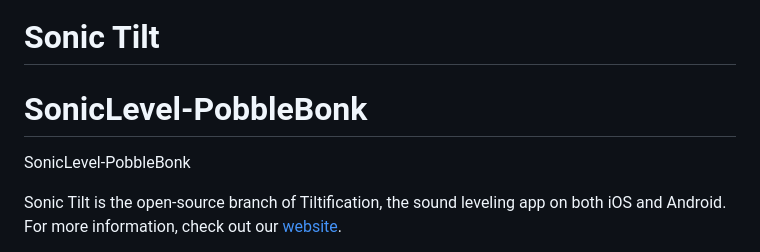
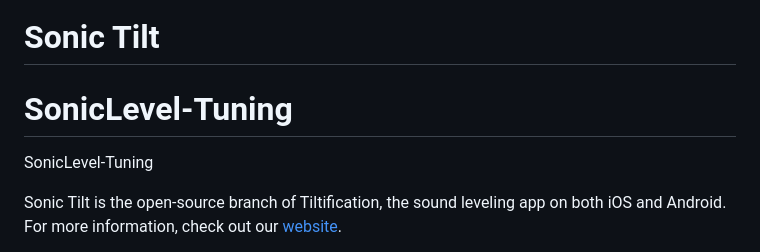
Before and after one commit to Tiltification/sonic-tilt, a Markdown page: README.md, the part around the change. Rendered like a GitHub page.

Commit message:
SonicLevel-Tuning ICAD 2023 Sonic Tilt Competition

```diff
--- a/README.md
+++ b/README.md
@@ -3,9 +3,9 @@
 
 
 # Sonic Tilt
-# SonicLevel-PobbleBonk
+# SonicLevel-Tuning
 
-SonicLevel-PobbleBonk
+SonicLevel-Tuning
 
 Sonic Tilt is the open-source branch of Tiltification, the sound leveling app on both iOS and Android. For more information, check out our [website](https://tiltification.uni-bremen.de/).
 
```
